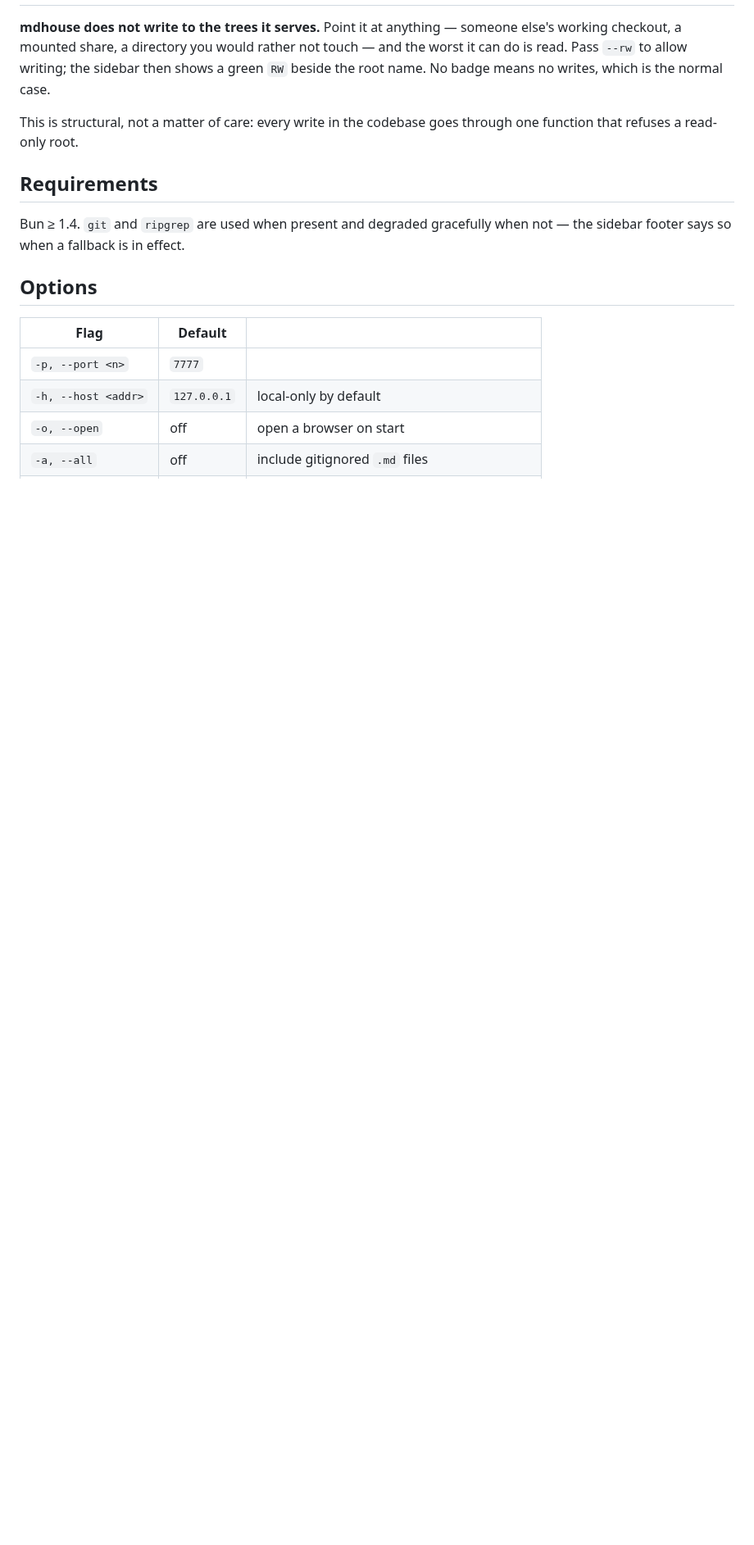
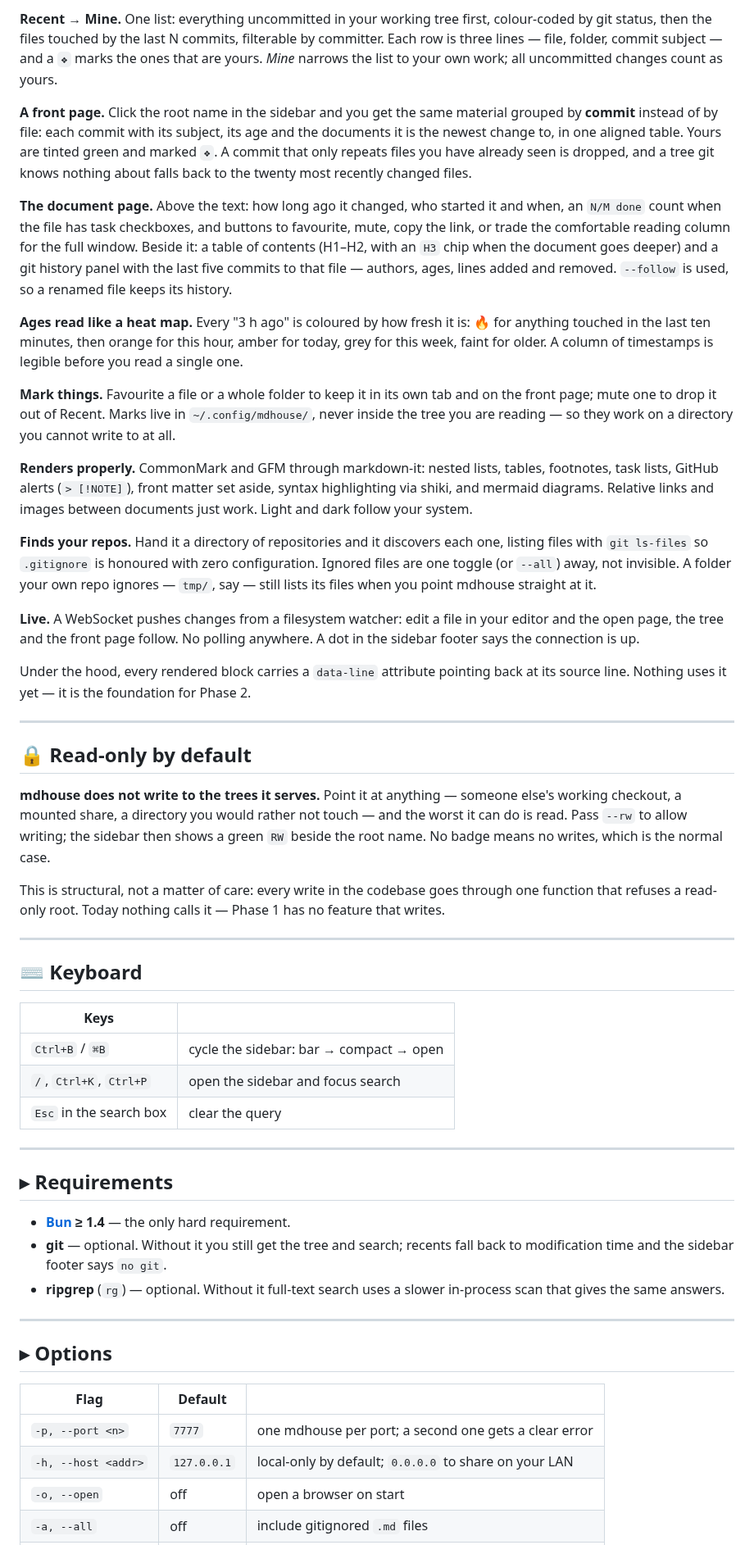
Before and after one commit to parf/mdhouse, a Markdown page: README.md, the part around one of its changes. Shown at 82% size. GitHub-like rendering; blank space fills up the shorter version.

```diff
--- a/README.md
+++ b/README.md
@@ -46,22 +58,85 @@ is what the next phase is built on.
+**Recent → Mine.** One list: everything uncommitted in your working tree first, colour-coded
+by git status, then the files touched by the last N commits, filterable by committer. Each row
+is three lines — file, folder, commit subject — and a `❖` marks the ones that are yours.
+*Mine* narrows the list to your own work; all uncommitted changes count as yours.
+
+**A front page.** Click the root name in the sidebar and you get the same material grouped by
+**commit** instead of by file: each commit with its subject, its age and the documents it is
+the newest change to, in one aligned table. Yours are tinted green and marked `❖`. A commit
+that only repeats files you have already seen is dropped, and a tree git knows nothing about
+falls back to the twenty most recently changed files.
+
+**The document page.** Above the text: how long ago it changed, who started it and when, an
+`N/M done` count when the file has task checkboxes, and buttons to favourite, mute, copy the
+link, or trade the comfortable reading column for the full window. Beside it: a table of
+contents (H1–H2, with an `H3` chip when the document goes deeper) and a git history panel with
+the last five commits to that file — authors, ages, lines added and removed. `--follow` is
+used, so a renamed file keeps its history.
+
+**Ages read like a heat map.** Every "3 h ago" is coloured by how fresh it is: 🔥 for anything
+touched in the last ten minutes, then orange for this hour, amber for today, grey for this
+week, faint for older. A column of timestamps is legible before you read a single one.
+
+**Mark things.** Favourite a file or a whole folder to keep it in its own tab and on the front
+page; mute one to drop it out of Recent. Marks live in `~/.config/mdhouse/`, never inside the
+tree you are reading — so they work on a directory you cannot write to at all.
+
+**Renders properly.** CommonMark and GFM through markdown-it: nested lists, tables, footnotes,
+task lists, GitHub alerts (`> [!NOTE]`), front matter set aside, syntax highlighting via shiki,
+and mermaid diagrams. Relative links and images between documents just work. Light and dark
+follow your system.
+
+**Finds your repos.** Hand it a directory of repositories and it discovers each one, listing
+files with `git ls-files` so `.gitignore` is honoured with zero configuration. Ignored files
+are one toggle (or `--all`) away, not invisible. A folder your own repo ignores — `tmp/`, say —
+still lists its files when you point mdhouse straight at it.
+
+**Live.** A WebSocket pushes changes from a filesystem watcher: edit a file in your editor and
+the open page, the tree and the front page follow. No polling anywhere. A dot in the sidebar
+footer says the connection is up.
+
+Under the hood, every rendered block carries a `data-line` attribute pointing back at its
+source line. Nothing uses it yet — it is the foundation for Phase 2.
+
+---
+
+## 🔒 Read-only by default
 
 **mdhouse does not write to the trees it serves.** Point it at anything — someone else's
 working checkout, a mounted share, a directory you would rather not touch — and the worst it
 can do is read. Pass `--rw` to allow writing; the sidebar then shows a green `RW` beside the
 root name. No badge means no writes, which is the normal case.
 
-This is structural, not a matter of care: every write in the codebase goes through one
-function that refuses a read-only root.
+This is structural, not a matter of care: every write in the codebase goes through one function
+that refuses a read-only root. Today nothing calls it — Phase 1 has no feature that writes.
 
-## Requirements
+---
 
-Bun ≥ 1.4. `git` and `ripgrep` are used when present and degraded gracefully when not — the
-sidebar footer says so when a fallback is in effect.
+## ⌨ Keyboard
 
-## Options
+| Keys | |
+| --- | --- |
+| `Ctrl+B` / `⌘B` | cycle the sidebar: bar → compact → open |
+| `/`, `Ctrl+K`, `Ctrl+P` | open the sidebar and focus search |
+| `Esc` in the search box | clear the query |
+
+---
+
+## ▸ Requirements
+
+- **[Bun](https://bun.sh) ≥ 1.4** — the only hard requirement.
+- **git** — optional. Without it you still get the tree and search; recents fall back to
+  modification time and the sidebar footer says `no git`.
+- **ripgrep** (`rg`) — optional. Without it full-text search uses a slower in-process scan that
+  gives the same answers.
+
+---
+
+## ▸ Options
 
 | Flag | Default | |
 | --- | --- | --- |
-| `-p, --port <n>` | `7777` | |
-| `-h, --host <addr>` | `127.0.0.1` | local-only by default |
+| `-p, --port <n>` | `7777` | one mdhouse per port; a second one gets a clear error |
+| `-h, --host <addr>` | `127.0.0.1` | local-only by default; `0.0.0.0` to share on your LAN |
 | `-o, --open` | off | open a browser on start |
 | `-a, --all` | off | include gitignored `.md` files |
```
Also changed, not shown: other parts of README.md (+86 -47 lines), doc/screenshot.png (added).
